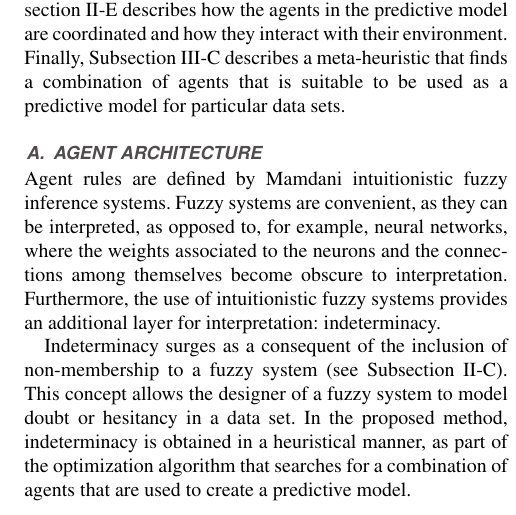
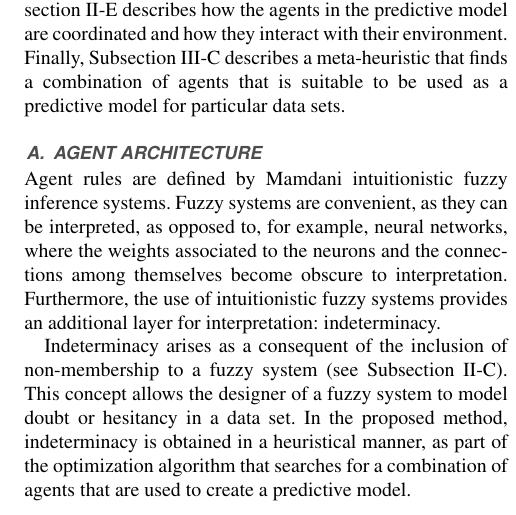
Before and after one commit to ml-tech-ltd/research-paper-1, a LaTeX paper (access.tex): part of one column of page 5 of 12, cut so that both start at the same text. Compiled offline with pdfLaTeX; a missing font is replaced by an installed copy or a similar font; a LaTeX package or settings file that is missing is left out.

Commit message:
Completed TODO #86.

```diff
--- a/access.tex
+++ b/access.tex
@@ -730,9 +730,9 @@ themselves become obscure to interpretation. Furthermore, the use of
 intuitionistic fuzzy systems provides an additional layer for interpretation:
 indeterminacy.
 
-Indeterminacy surges as a consequent of the inclusion of non-membership to a % "surges" = serves? - Mac
+Indeterminacy arises as a consequent of the inclusion of non-membership to a % "surges" = serves? - Mac
 % or "arises" - JJ
-% TODO 86:
+% TODO 86: COMPLETE.
 fuzzy system (see Subsection~\ref{subsection:intuitionistic-fuzzy-sets}). This
 concept allows the designer of a fuzzy system to model doubt or hesitancy in a
 data set. In the proposed method, indeterminacy is obtained in a heuristical
```
